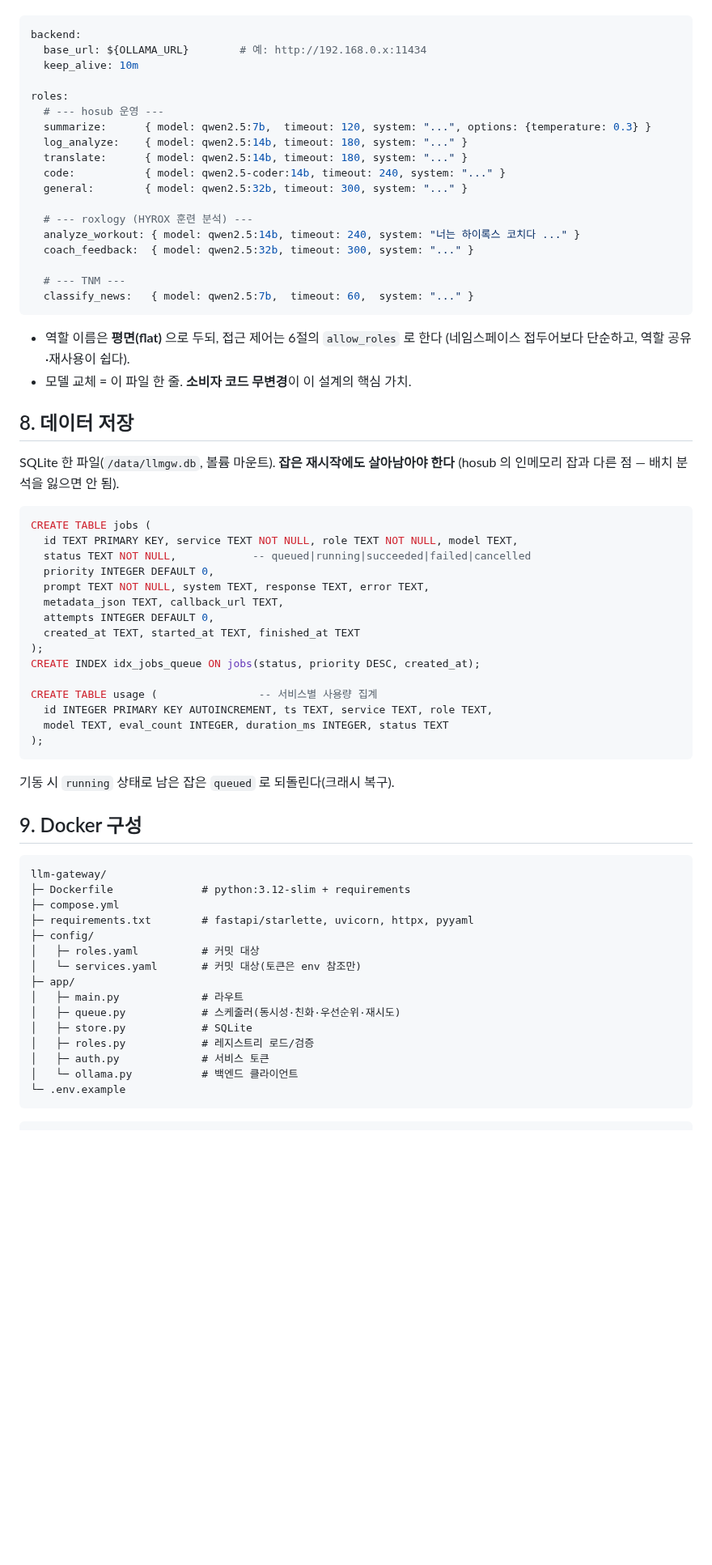
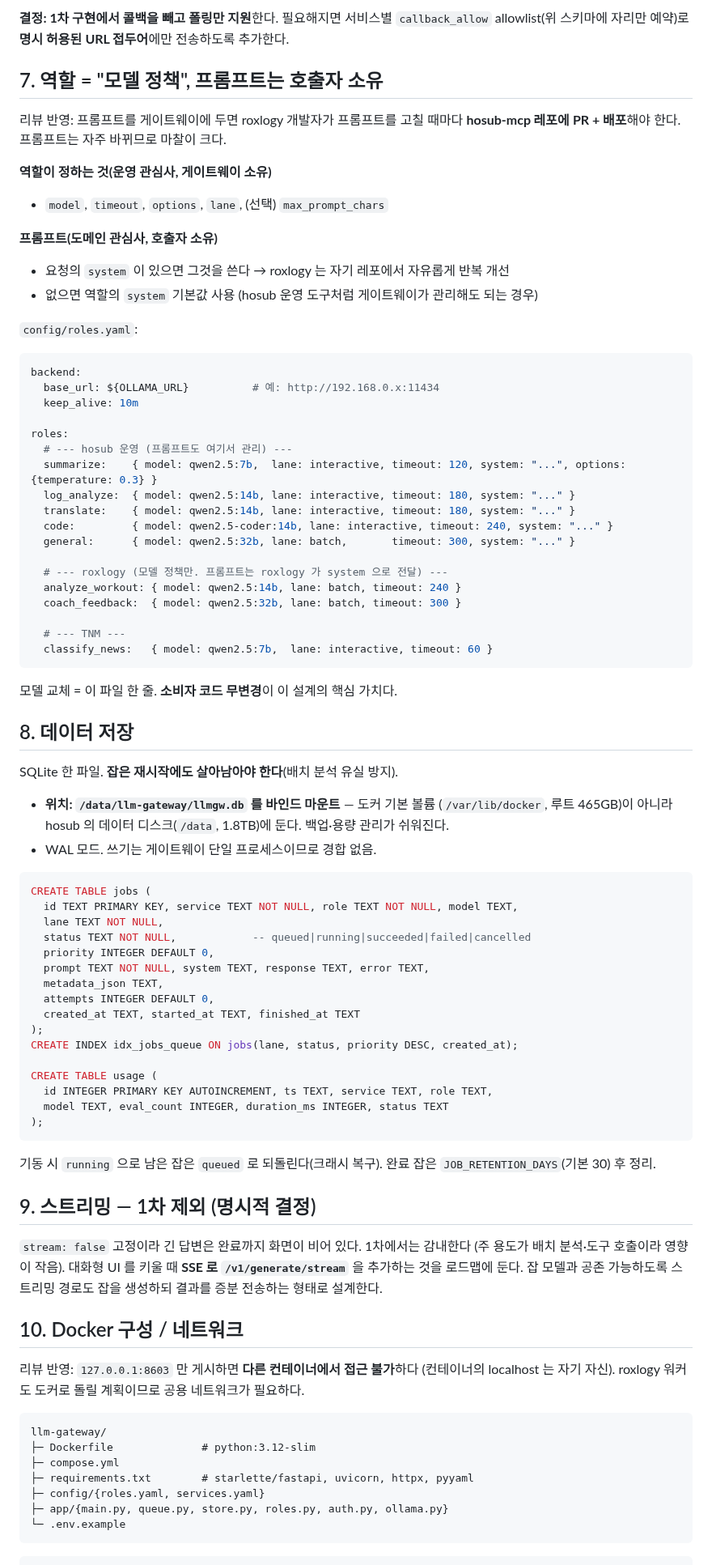
Before and after one commit to teenfo/hosub-mcp, a Markdown page: docs/requests/llm-gateway-service.md, the part around one of its changes. Shown at 81% size. GitHub-like rendering; blank space fills up the shorter version.

````diff
--- a/docs/requests/llm-gateway-service.md
+++ b/docs/requests/llm-gateway-service.md
@@ -145,70 +164,93 @@ services:
 
+**결정: 1차 구현에서 콜백을 빼고 폴링만 지원**한다. 필요해지면 서비스별
+`callback_allow` allowlist(위 스키마에 자리만 예약)로 **명시 허용된 URL 접두어**에만
+전송하도록 추가한다.
+
+## 7. 역할 = "모델 정책", 프롬프트는 호출자 소유
+
+리뷰 반영: 프롬프트를 게이트웨이에 두면 roxlogy 개발자가 프롬프트를 고칠 때마다
+**hosub-mcp 레포에 PR + 배포**해야 한다. 프롬프트는 자주 바뀌므로 마찰이 크다.
+
+**역할이 정하는 것(운영 관심사, 게이트웨이 소유)**
+- `model`, `timeout`, `options`, `lane`, (선택) `max_prompt_chars`
+
+**프롬프트(도메인 관심사, 호출자 소유)**
+- 요청의 `system` 이 있으면 그것을 쓴다 → roxlogy 는 자기 레포에서 자유롭게 반복 개선
+- 없으면 역할의 `system` 기본값 사용 (hosub 운영 도구처럼 게이트웨이가 관리해도 되는 경우)
+
+`config/roles.yaml`:
 ```yaml
 backend:
-  base_url: ${OLLAMA_URL}        # 예: http://192.168.0.x:11434
+  base_url: ${OLLAMA_URL}          # 예: http://192.168.0.x:11434
   keep_alive: 10m
 
 roles:
-  # --- hosub 운영 ---
-  summarize:      { model: qwen2.5:7b,  timeout: 120, system: "...", options: {temperature: 0.3} }
-  log_analyze:    { model: qwen2.5:14b, timeout: 180, system: "..." }
-  translate:      { model: qwen2.5:14b, timeout: 180, system: "..." }
-  code:           { model: qwen2.5-coder:14b, timeout: 240, system: "..." }
-  general:        { model: qwen2.5:32b, timeout: 300, system: "..." }
+  # --- hosub 운영 (프롬프트도 여기서 관리) ---
+  summarize:    { model: qwen2.5:7b,  lane: interactive, timeout: 120, system: "...", options: {temperature: 0.3} }
+  log_analyze:  { model: qwen2.5:14b, lane: interactive, timeout: 180, system: "..." }
+  translate:    { model: qwen2.5:14b, lane: interactive, timeout: 180, system: "..." }
+  code:         { model: qwen2.5-coder:14b, lane: interactive, timeout: 240, system: "..." }
+  general:      { model: qwen2.5:32b, lane: batch,       timeout: 300, system: "..." }
 
-  # --- roxlogy (HYROX 훈련 분석) ---
-  analyze_workout: { model: qwen2.5:14b, timeout: 240, system: "너는 하이록스 코치다 ..." }
-  coach_feedback:  { model: qwen2.5:32b, timeout: 300, system: "..." }
+  # --- roxlogy (모델 정책만. 프롬프트는 roxlogy 가 system 으로 전달) ---
+  analyze_workout: { model: qwen2.5:14b, lane: batch, timeout: 240 }
+  coach_feedback:  { model: qwen2.5:32b, lane: batch, timeout: 300 }
 
   # --- TNM ---
-  classify_news:   { model: qwen2.5:7b,  timeout: 60,  system: "..." }
+  classify_news:   { model: qwen2.5:7b,  lane: interactive, timeout: 60 }
 ```
 
-- 역할 이름은 **평면(flat)** 으로 두되, 접근 제어는 6절의 `allow_roles` 로 한다
-  (네임스페이스 접두어보다 단순하고, 역할 공유·재사용이 쉽다).
-- 모델 교체 = 이 파일 한 줄. **소비자 코드 무변경**이 이 설계의 핵심 가치.
+모델 교체 = 이 파일 한 줄. **소비자 코드 무변경**이 이 설계의 핵심 가치다.
 
 ## 8. 데이터 저장
 
-SQLite 한 파일(`/data/llmgw.db`, 볼륨 마운트). **잡은 재시작에도 살아남아야 한다**
-(hosub 의 인메모리 잡과 다른 점 — 배치 분석을 잃으면 안 됨).
+SQLite 한 파일. **잡은 재시작에도 살아남아야 한다**(배치 분석 유실 방지).
+
+- **위치: `/data/llm-gateway/llmgw.db` 를 바인드 마운트** — 도커 기본 볼륨
+  (`/var/lib/docker`, 루트 465GB)이 아니라 hosub 의 데이터 디스크(`/data`, 1.8TB)에 둔다.
+  백업·용량 관리가 쉬워진다.
+- WAL 모드. 쓰기는 게이트웨이 단일 프로세스이므로 경합 없음.
 
 ```sql
 CREATE TABLE jobs (
   id TEXT PRIMARY KEY, service TEXT NOT NULL, role TEXT NOT NULL, model TEXT,
+  lane TEXT NOT NULL,
   status TEXT NOT NULL,            -- queued|running|succeeded|failed|cancelled
   priority INTEGER DEFAULT 0,
   prompt TEXT NOT NULL, system TEXT, response TEXT, error TEXT,
-  metadata_json TEXT, callback_url TEXT,
+  metadata_json TEXT,
   attempts INTEGER DEFAULT 0,
   created_at TEXT, started_at TEXT, finished_at TEXT
 );
-CREATE INDEX idx_jobs_queue ON jobs(status, priority DESC, created_at);
+CREATE INDEX idx_jobs_queue ON jobs(lane, status, priority DESC, created_at);
 
-CREATE TABLE usage (                -- 서비스별 사용량 집계
+CREATE TABLE usage (
   id INTEGER PRIMARY KEY AUTOINCREMENT, ts TEXT, service TEXT, role TEXT,
   model TEXT, eval_count INTEGER, duration_ms INTEGER, status TEXT
 );
 ```
-기동 시 `running` 상태로 남은 잡은 `queued` 로 되돌린다(크래시 복구).
+기동 시 `running` 으로 남은 잡은 `queued` 로 되돌린다(크래시 복구). 완료 잡은
+`JOB_RETENTION_DAYS`(기본 30) 후 정리.
 
-## 9. Docker 구성
+## 9. 스트리밍 — 1차 제외 (명시적 결정)
+
+`stream: false` 고정이라 긴 답변은 완료까지 화면이 비어 있다. 1차에서는 감내한다
+(주 용도가 배치 분석·도구 호출이라 영향이 작음). 대화형 UI 를 키울 때 **SSE 로
+`/v1/generate/stream`** 을 추가하는 것을 로드맵에 둔다. 잡 모델과 공존 가능하도록
+스트리밍 경로도 잡을 생성하되 결과를 증분 전송하는 형태로 설계한다.
+
+## 10. Docker 구성 / 네트워크
+
+리뷰 반영: `127.0.0.1:8603` 만 게시하면 **다른 컨테이너에서 접근 불가**하다
+(컨테이너의 localhost 는 자기 자신). roxlogy 워커도 도커로 돌릴 계획이므로 공용 네트워크가 필요하다.
 
 ```
 llm-gateway/
-├─ Dockerfile              # python:3.12-slim + requirements
+├─ Dockerfile              # python:3.12-slim
 ├─ compose.yml
-├─ requirements.txt        # fastapi/starlette, uvicorn, httpx, pyyaml
-├─ config/
-│   ├─ roles.yaml          # 커밋 대상
-│   └─ services.yaml       # 커밋 대상(토큰은 env 참조만)
-├─ app/
-│   ├─ main.py             # 라우트
-│   ├─ queue.py            # 스케줄러(동시성·친화·우선순위·재시도)
-│   ├─ store.py            # SQLite
-│   ├─ roles.py            # 레지스트리 로드/검증
-│   ├─ auth.py             # 서비스 토큰
-│   └─ ollama.py           # 백엔드 클라이언트
+├─ requirements.txt        # starlette/fastapi, uvicorn, httpx, pyyaml
+├─ config/{roles.yaml, services.yaml}
+├─ app/{main.py, queue.py, store.py, roles.py, auth.py, ollama.py}
 └─ .env.example
 ```
 
````
Also changed, not shown: other parts of docs/requests/llm-gateway-service.md (+164 -126 lines).
